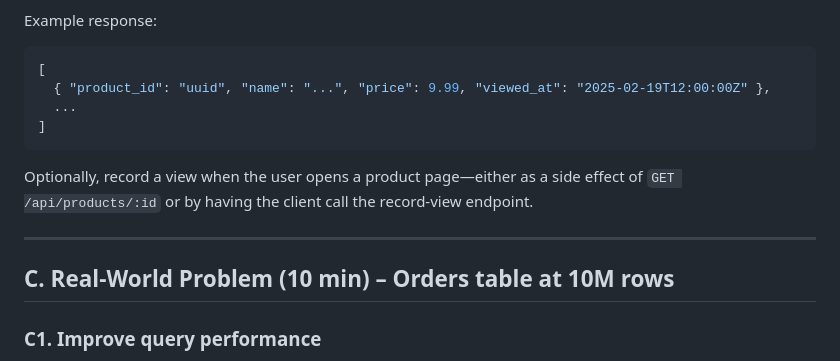
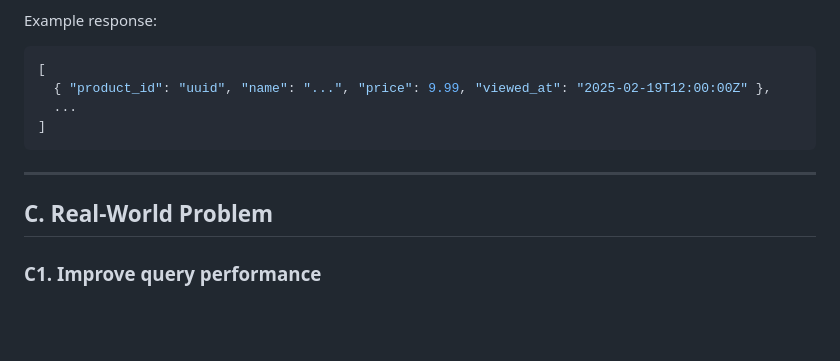
Before and after one commit to ZachroyAnazfitry/task-manager, a Markdown page: DATABASE_OPTIMIZATION.md, the part around the change. Rendered like a GitHub page; blank space fills up the shorter version.

Commit message:
Refactor database optimization

````diff
--- a/DATABASE_OPTIMIZATION.md
+++ b/DATABASE_OPTIMIZATION.md
@@ -84,11 +84,9 @@ Example response:
 ]
 ```
 
-Optionally, record a view when the user opens a product page—either as a side effect of `GET /api/products/:id` or by having the client call the record-view endpoint.
-
 ---
 
-## C. Real-World Problem (10 min) – Orders table at 10M rows
+## C. Real-World Problem
 
 ### C1. Improve query performance
 
````
